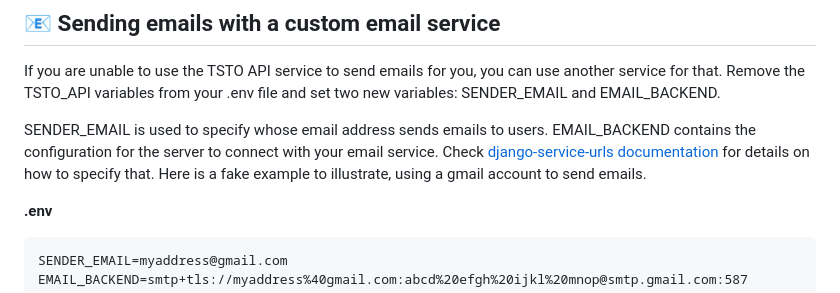
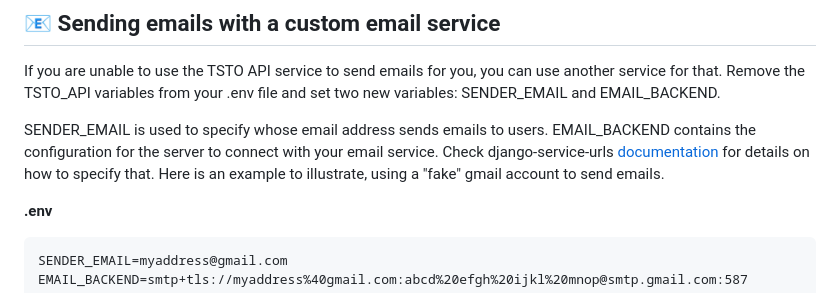
Before and after one commit to al1sant0s/springfield, a Markdown page: README.md, the part around the change. Rendered like a GitHub page.

Commit message:
Clarify email service configuration instructions
Updated documentation to clarify email configuration example.

````diff
--- a/README.md
+++ b/README.md
@@ -393,8 +393,8 @@ If you are unable to use the TSTO API service to send emails for you, you can us
 SENDER_EMAIL and EMAIL_BACKEND.
 
 SENDER_EMAIL is used to specify whose email address sends emails to users. EMAIL_BACKEND contains the configuration for the server to connect
-with your email service. Check [django-service-urls documentation](https://pypi.org/project/django-service-urls/) for details on how to specify that.
-Here is a fake example to illustrate, using a gmail account to send emails.
+with your email service. Check django-service-urls [documentation](https://pypi.org/project/django-service-urls/) for details on how to specify that.
+Here is an example to illustrate, using a "fake" gmail account to send emails.
 
 **.env**
 ```.env
````
